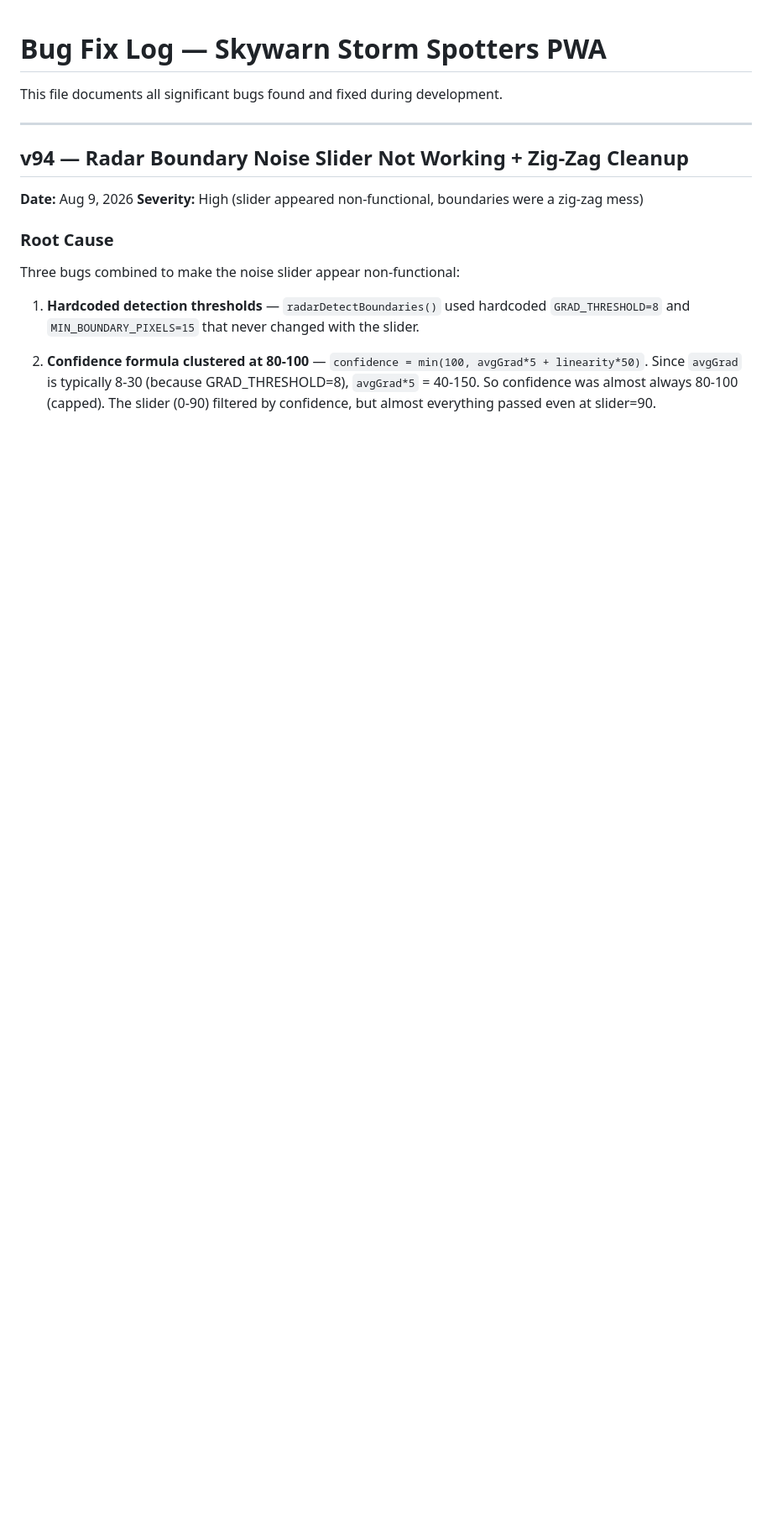
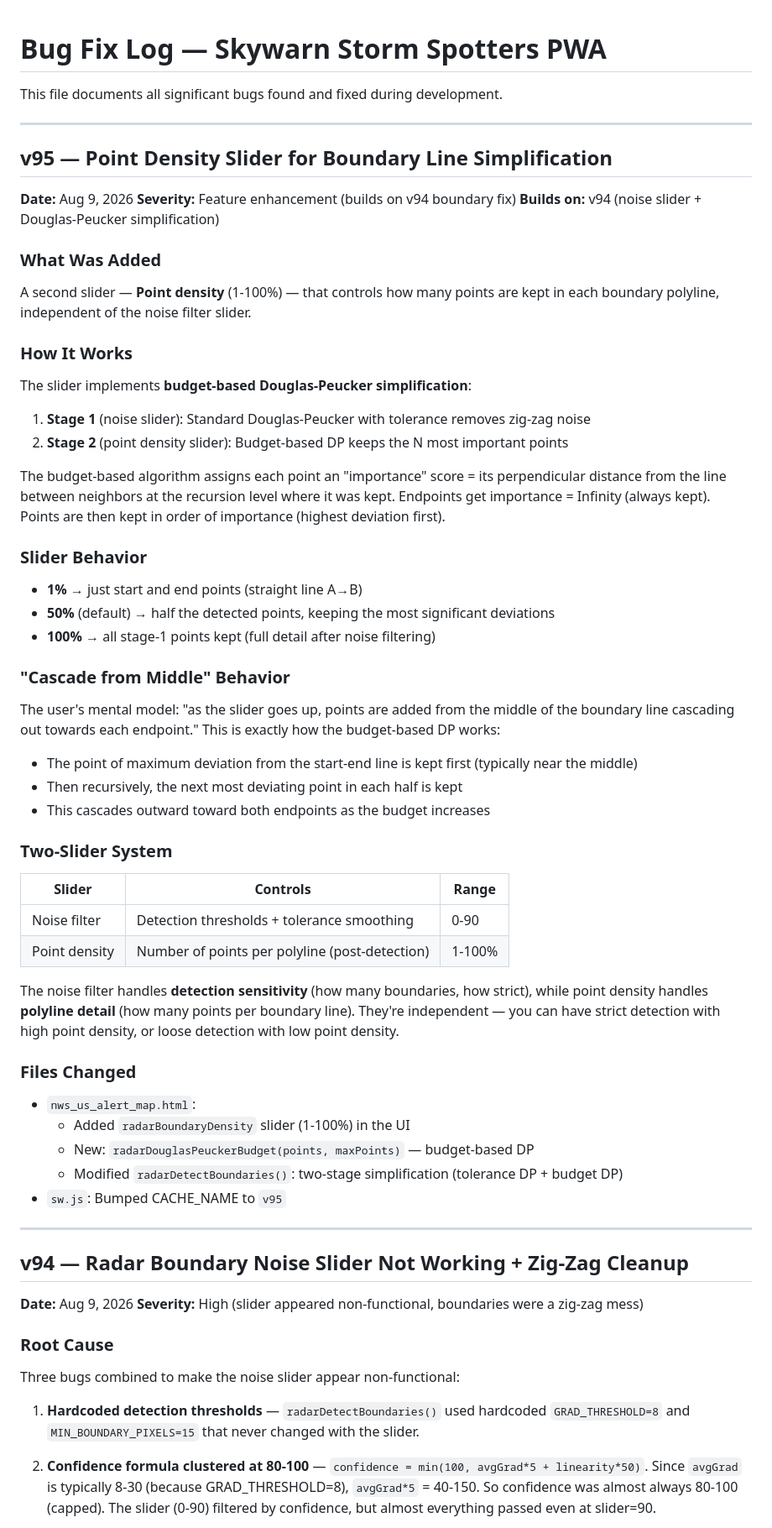
Before and after one commit to Kn-weather/Skywarn-Storm-Spot-US, a Markdown page: BUG_FIXES.md, the part around the change. Shown at 84% size. Drawn GitHub-style; blank space fills up the shorter version.

```diff
--- a/BUG_FIXES.md
+++ b/BUG_FIXES.md
@@ -1,6 +1,51 @@
 # Bug Fix Log — Skywarn Storm Spotters PWA
 
 This file documents all significant bugs found and fixed during development.
+
+---
+
+## v95 — Point Density Slider for Boundary Line Simplification
+
+**Date:** Aug 9, 2026
+**Severity:** Feature enhancement (builds on v94 boundary fix)
+**Builds on:** v94 (noise slider + Douglas-Peucker simplification)
+
+### What Was Added
+A second slider — **Point density** (1-100%) — that controls how many points are kept in each boundary polyline, independent of the noise filter slider.
+
+### How It Works
+The slider implements **budget-based Douglas-Peucker simplification**:
+
+1. **Stage 1** (noise slider): Standard Douglas-Peucker with tolerance removes zig-zag noise
+2. **Stage 2** (point density slider): Budget-based DP keeps the N most important points
+
+The budget-based algorithm assigns each point an "importance" score = its perpendicular distance from the line between neighbors at the recursion level where it was kept. Endpoints get importance = Infinity (always kept). Points are then kept in order of importance (highest deviation first).
+
+### Slider Behavior
+- **1%** → just start and end points (straight line A→B)
+- **50%** (default) → half the detected points, keeping the most significant deviations
+- **100%** → all stage-1 points kept (full detail after noise filtering)
+
+### "Cascade from Middle" Behavior
+The user's mental model: "as the slider goes up, points are added from the middle of the boundary line cascading out towards each endpoint." This is exactly how the budget-based DP works:
+- The point of maximum deviation from the start-end line is kept first (typically near the middle)
+- Then recursively, the next most deviating point in each half is kept
+- This cascades outward toward both endpoints as the budget increases
+
+### Two-Slider System
+| Slider | Controls | Range |
+|--------|----------|-------|
+| Noise filter | Detection thresholds + tolerance smoothing | 0-90 |
+| Point density | Number of points per polyline (post-detection) | 1-100% |
+
+The noise filter handles **detection sensitivity** (how many boundaries, how strict), while point density handles **polyline detail** (how many points per boundary line). They're independent — you can have strict detection with high point density, or loose detection with low point density.
+
+### Files Changed
+- `nws_us_alert_map.html`:
+  - Added `radarBoundaryDensity` slider (1-100%) in the UI
+  - New: `radarDouglasPeuckerBudget(points, maxPoints)` — budget-based DP
+  - Modified `radarDetectBoundaries()`: two-stage simplification (tolerance DP + budget DP)
+- `sw.js`: Bumped CACHE_NAME to `v95`
 
 ---
 
```
